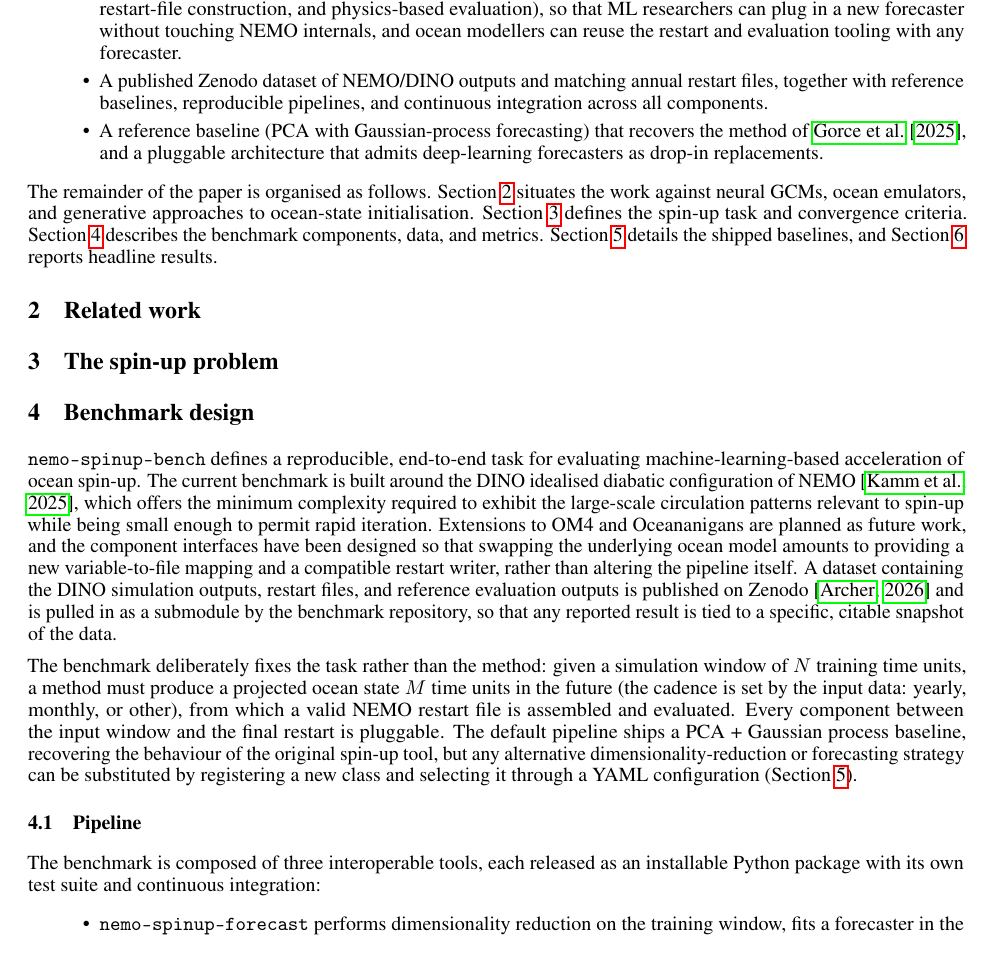
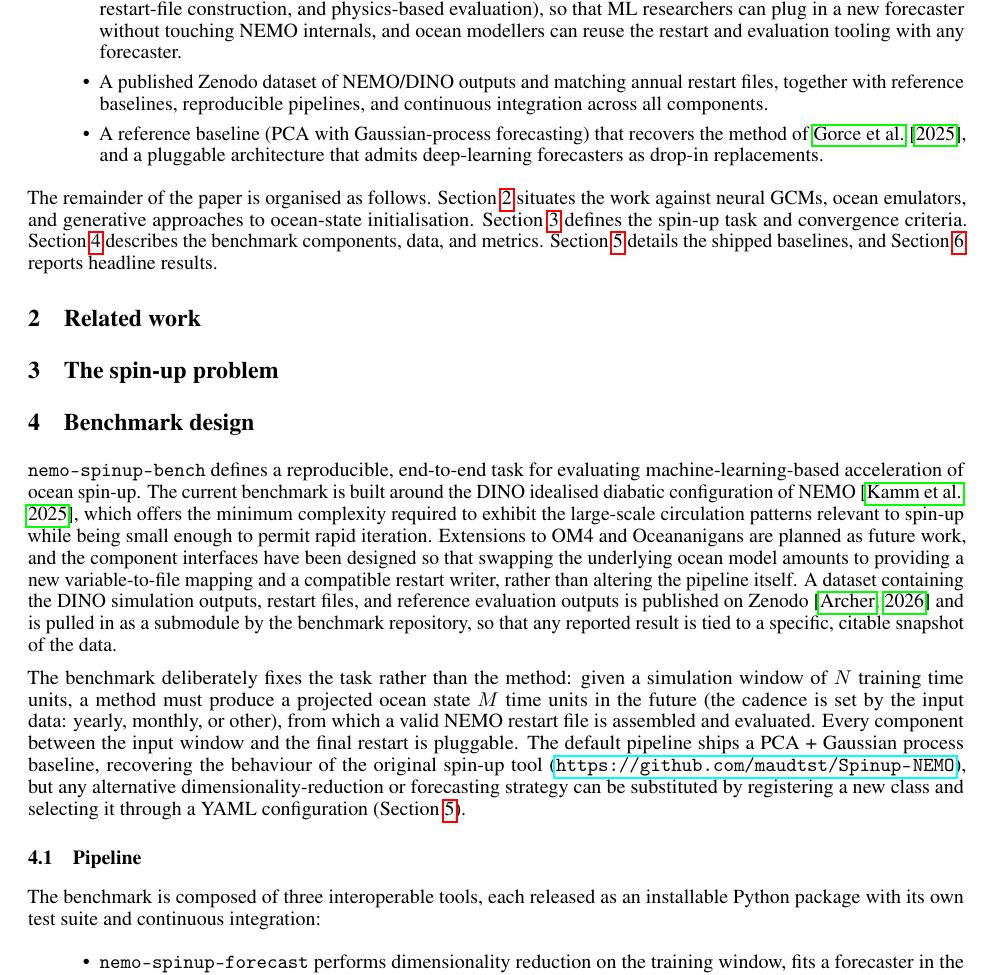
Before and after one commit to ma595/nemo-spinup-bench-paper, a LaTeX paper (spin.tex): part of page 2 of 5, cut so that both start at the same text. Compiled offline with pdfLaTeX.

Commit message:
Add URL for original Spinup-NEMO tool at spin.tex:209
Agent-Logs-Url: https://github.com/ma595/nemo-spinup-bench-paper/sessions/5fea2415-35c6-49f3-8519-a9cebaa08778

Co-authored-by: ma595 <36638242+ma595@users.noreply.github.com>

```diff
--- a/spin.tex
+++ b/spin.tex
@@ -206,7 +206,7 @@ restart file
 is assembled and evaluated. Every component between the input window and
 the final restart is pluggable. The default pipeline ships a PCA +
 Gaussian process baseline, recovering the behaviour of the original
-spin-up tool, but any alternative
+spin-up tool~(\url{https://github.com/maudtst/Spinup-NEMO}), but any alternative
 dimensionality-reduction or forecasting strategy can be substituted by
 registering a new class and selecting it through a YAML configuration
 (Section~\ref{sec:baselines}).
```
